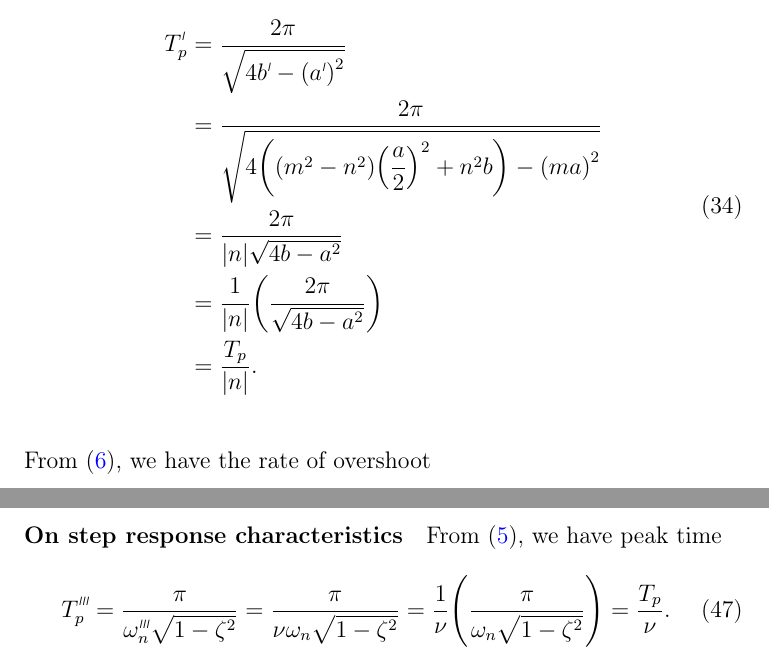
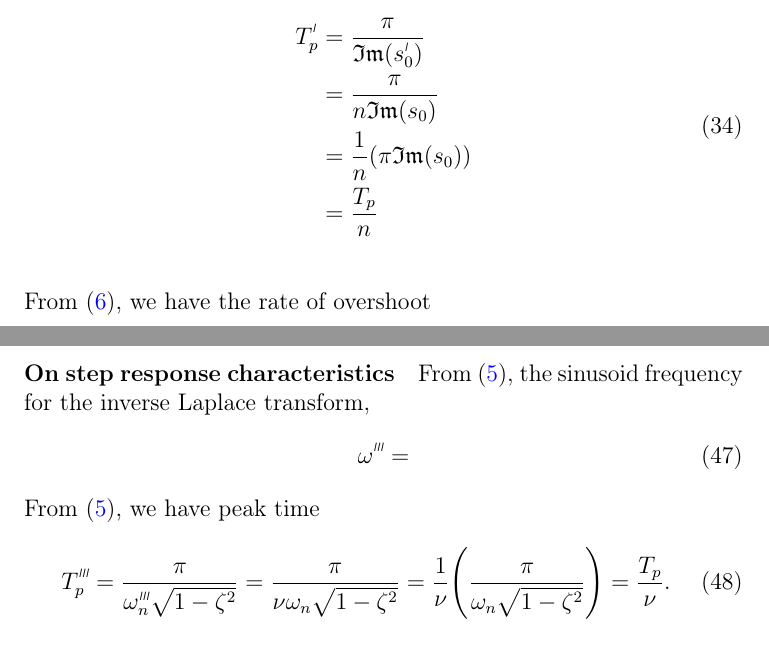
Before and after one commit to lduran2/ece3413-classical_control_systems, a LaTeX document (lab05-time_response-1o-2o_systems/src/docs/main.tex): two parts of pages 8 and 11 of 14, joined at a grey line, cut at the place of the change. Compiled offline with pdfLaTeX.

Commit message:
[lab05] fixed Tp up to 01c

```diff
--- a/lab05-time_response-1o-2o_systems/src/docs/main.tex
+++ b/lab05-time_response-1o-2o_systems/src/docs/main.tex
@@ -401,15 +401,24 @@ This lab also introduces a new type of transfer function, the state-space model
         \begin{equation}\label{eq:peak time, m, n}
             \begin{aligned}
-                \setprime{T}_p &{}= \frac{2\pi}{\sqrt{4\setprime{b} - \brao*{\setprime{a}}^2}}
+                      \setprime{T}_p
+                &{} = \frac\pi{\mathfrak{Im}\brao*{\setprime{s}_0}}
             \\*
-                    &{}= \frac{2\pi}{\sqrt{4\brao*{\brao*{m^2 - n^2}\brao*{\dfrac{a}2}^2 + n^2 b} - \brao*{ma}^2}}
+                &{} = \frac\pi{n\mathfrak{Im}\brao*{s_0}}
             \\*
-                    &{}= \frac{2\pi}{\abs*n\sqrt{4b - a^2}}
+                &{} = \frac1n\brao*{\pi{\mathfrak{Im}\brao*{s_0}}}
             \\*
-                    &{}= \frac1{\abs*n} \brao*{\frac{2\pi}{\sqrt{4b - a^2}}}
+                &{} = \frac{T_p}n
             \\*
-                    &{}= \frac{T_p}{\abs*n}.
-            \\*
+                % &{}= \frac{2\pi}{\sqrt{4\setprime{b} - \brao*{\setprime{a}}^2}}
+            % \\*
+                % &{}= \frac{2\pi}{\sqrt{4\brao*{\brao*{m^2 - n^2}\brao*{\dfrac{a}2}^2 + n^2 b} - \brao*{ma}^2}}
+            % \\*
+                % &{}= \frac{2\pi}{\abs*n\sqrt{4b - a^2}}
+            % \\*
+                % &{}= \frac1{\abs*n} \brao*{\frac{2\pi}{\sqrt{4b - a^2}}}
+            % \\*
+                % &{}= \frac{T_p}{\abs*n}.
+            % \\*
             \end{aligned}
         \end{equation}
 
@@ -564,6 +573,12 @@ This lab also introduces a new type of transfer function, the state-space model
         \end{equation}
 
         \paragraph{On step response characteristics}
+        From \eqref{eq:peak time},
+        the sinusoid frequency for the inverse Laplace transform,
+        \begin{equation}
+              \setprime[3]\omega
+            =
+        \end{equation}
         From \eqref{eq:peak time}, we have peak time
         \begin{equation}
               \setprime[3]T_p
```
Also changed, not shown: lab05-time_response-1o-2o_systems/src/docs/main.tex (10 more changed lines).
